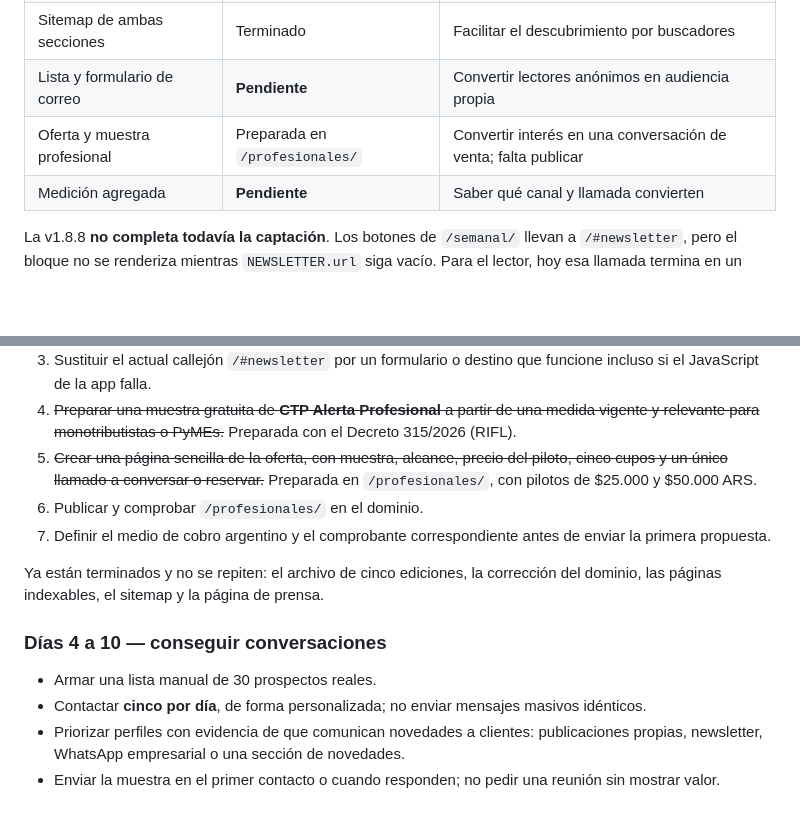
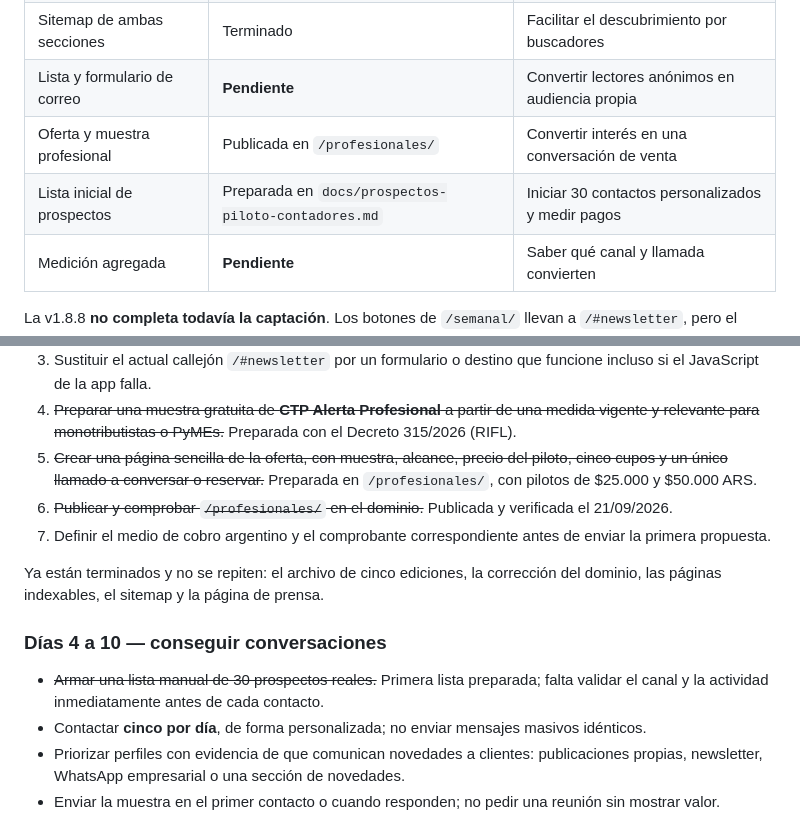
Before and after one commit to junior-works/como-te-pega, a Markdown page: docs/plan-ingresos-v2.md, 2 parts joined by grey strips. Drawn GitHub-style; blank space fills up the shorter version.

Commit message:
Plan comercial - preparar prospectos contables

```diff
--- a/docs/plan-ingresos-v2.md
+++ b/docs/plan-ingresos-v2.md
@@ -18,7 +18,8 @@ El commit `5ff4dfd` completó dos activos que este plan daba por pendientes:
 | `/prensa/` | Terminado | Credibilidad, citas y distribución ganada |
 | Sitemap de ambas secciones | Terminado | Facilitar el descubrimiento por buscadores |
 | Lista y formulario de correo | **Pendiente** | Convertir lectores anónimos en audiencia propia |
-| Oferta y muestra profesional | Preparada en `/profesionales/` | Convertir interés en una conversación de venta; falta publicar |
+| Oferta y muestra profesional | Publicada en `/profesionales/` | Convertir interés en una conversación de venta |
+| Lista inicial de prospectos | Preparada en `docs/prospectos-piloto-contadores.md` | Iniciar 30 contactos personalizados y medir pagos |
 | Medición agregada | **Pendiente** | Saber qué canal y llamada convierten |
 
 La v1.8.8 **no completa todavía la captación**. Los botones de `/semanal/` llevan a `/#newsletter`, pero el bloque no se renderiza mientras `NEWSLETTER.url` siga vacío. Para el lector, hoy esa llamada termina en un callejón sin salida.
@@ -123,14 +124,14 @@ Durante esta prueba no se mezcla el mensaje con sindicatos, cámaras, consultora
 3. Sustituir el actual callejón `/#newsletter` por un formulario o destino que funcione incluso si el JavaScript de la app falla.
 4. ~~Preparar una muestra gratuita de **CTP Alerta Profesional** a partir de una medida vigente y relevante para monotributistas o PyMEs.~~ Preparada con el Decreto 315/2026 (RIFL).
 5. ~~Crear una página sencilla de la oferta, con muestra, alcance, precio del piloto, cinco cupos y un único llamado a conversar o reservar.~~ Preparada en `/profesionales/`, con pilotos de $25.000 y $50.000 ARS.
-6. Publicar y comprobar `/profesionales/` en el dominio.
+6. ~~Publicar y comprobar `/profesionales/` en el dominio.~~ Publicada y verificada el 21/09/2026.
 7. Definir el medio de cobro argentino y el comprobante correspondiente antes de enviar la primera propuesta.
 
 Ya están terminados y no se repiten: el archivo de cinco ediciones, la corrección del dominio, las páginas indexables, el sitemap y la página de prensa.
 
 ### Días 4 a 10 — conseguir conversaciones
 
-- Armar una lista manual de 30 prospectos reales.
+- ~~Armar una lista manual de 30 prospectos reales.~~ Primera lista preparada; falta validar el canal y la actividad inmediatamente antes de cada contacto.
 - Contactar **cinco por día**, de forma personalizada; no enviar mensajes masivos idénticos.
 - Priorizar perfiles con evidencia de que comunican novedades a clientes: publicaciones propias, newsletter, WhatsApp empresarial o una sección de novedades.
 - Enviar la muestra en el primer contacto o cuando responden; no pedir una reunión sin mostrar valor.
```
Also changed, not shown: docs/mensajes-primer-lote-contadores.md (added, +67 -0 lines), docs/prospectos-piloto-contadores.md (added, +85 -0 lines).
